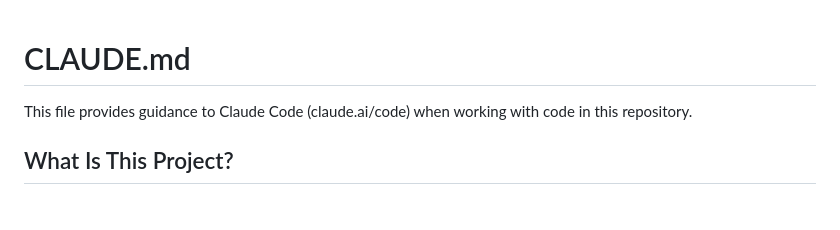
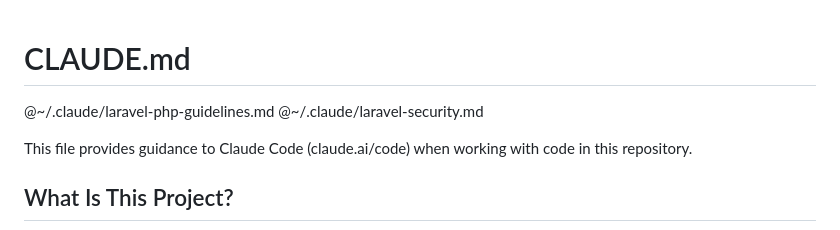
Before and after one commit to nettsite/merlin, a Markdown page: CLAUDE.md, the part around the change. Rendered like a GitHub page; blank space fills up the shorter version.

Commit message:
Add Laravel guidelines and security references to CLAUDE.md

```diff
--- a/CLAUDE.md
+++ b/CLAUDE.md
@@ -1,4 +1,8 @@
 # CLAUDE.md
+
+@~/.claude/laravel-php-guidelines.md
+@~/.claude/laravel-security.md
+
 
 This file provides guidance to Claude Code (claude.ai/code) when working with code in this repository.
 
```
